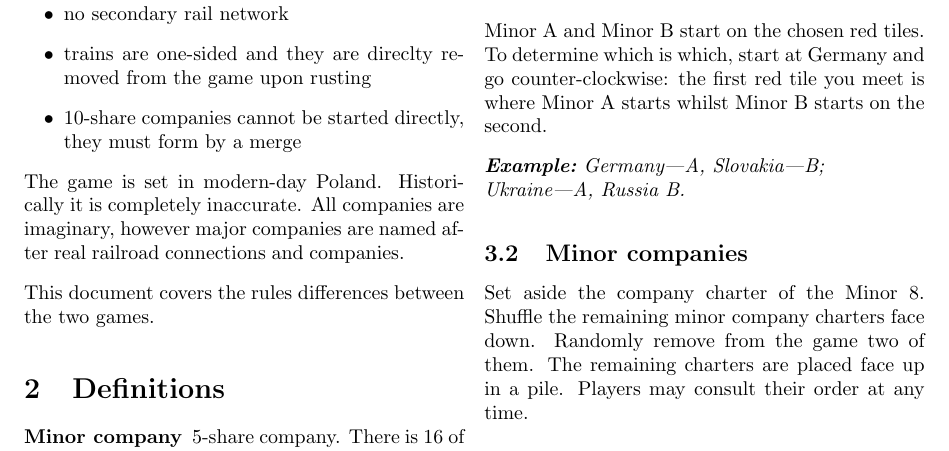
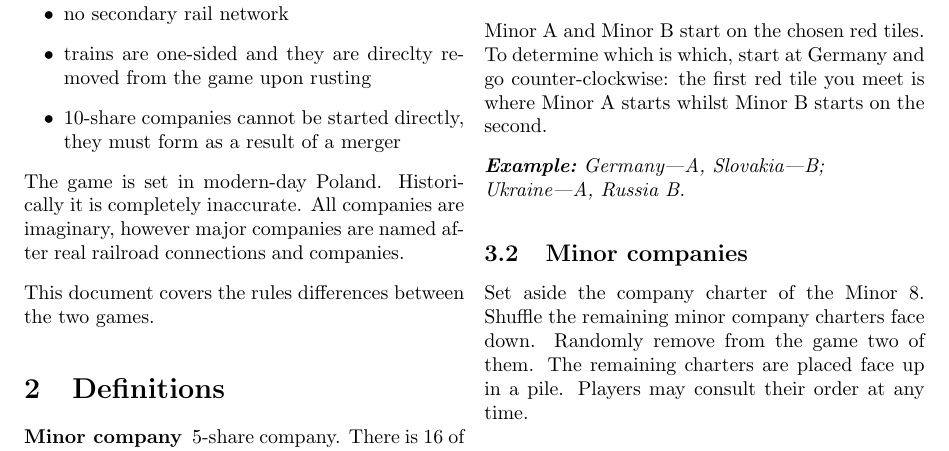
Before and after one commit to Galatolol/18IrePL, a LaTeX document (rules.tex): part of page 1 of 3, cut so that both start at the same text. Compiled offline with pdfLaTeX.

Commit message:
Minor correction in rules

```diff
--- a/rules.tex
+++ b/rules.tex
@@ -26,7 +26,7 @@ This is my take on \href{https://boardgamegeek.com/boardgame/196217/18ireland}{I
 \begin{itemize}
 \item no secondary rail network
 \item trains are one-sided and they are direclty removed from the game upon rusting
-\item 10-share companies cannot be started directly, they must form by a merge
+\item 10-share companies cannot be started directly, they must form as a result of a merger
 \end{itemize}
 
 The game is set in modern-day Poland. Historically it is completely inaccurate. All companies are imaginary, however major companies are named after real railroad connections and companies.
```
Also changed, not shown: rules.pdf.
